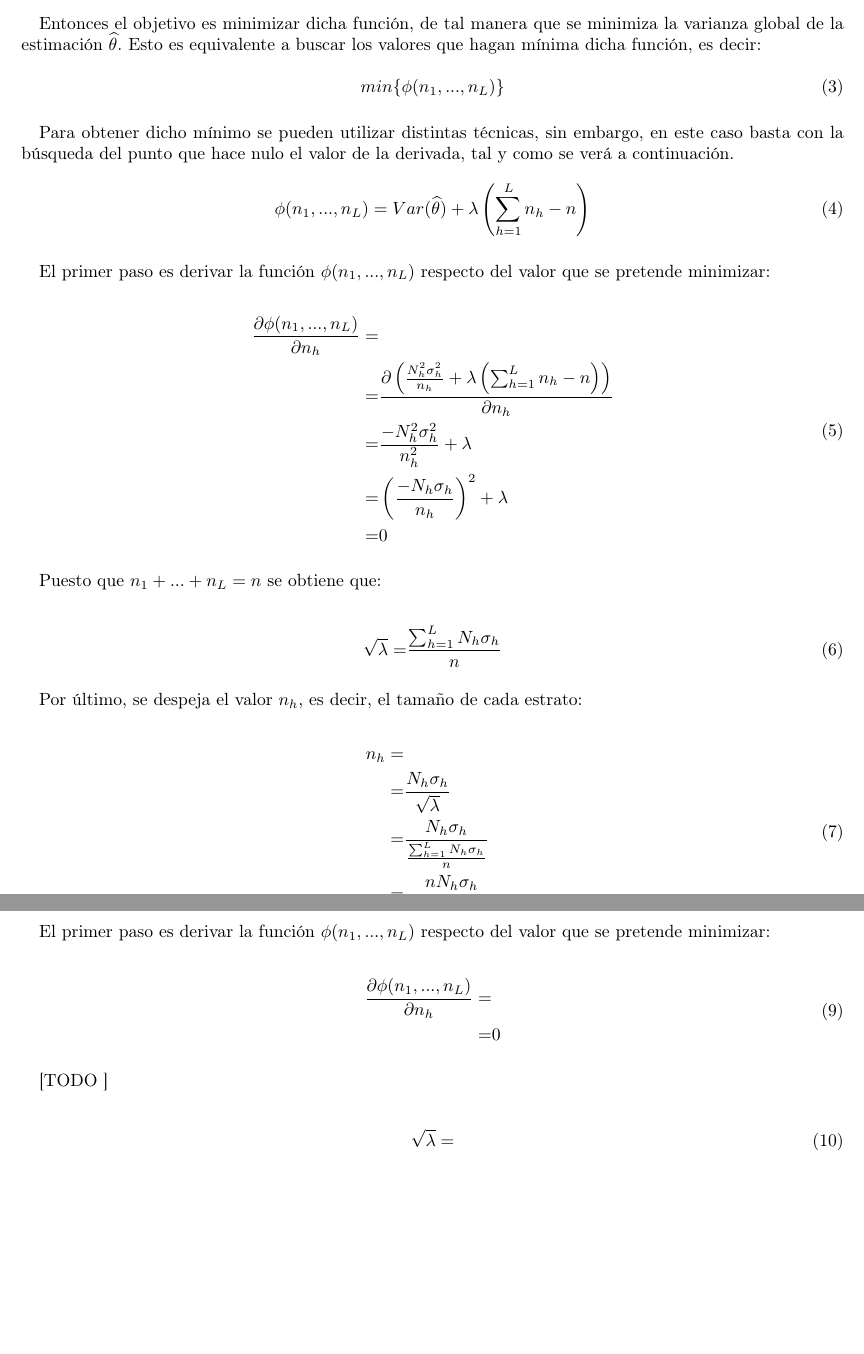
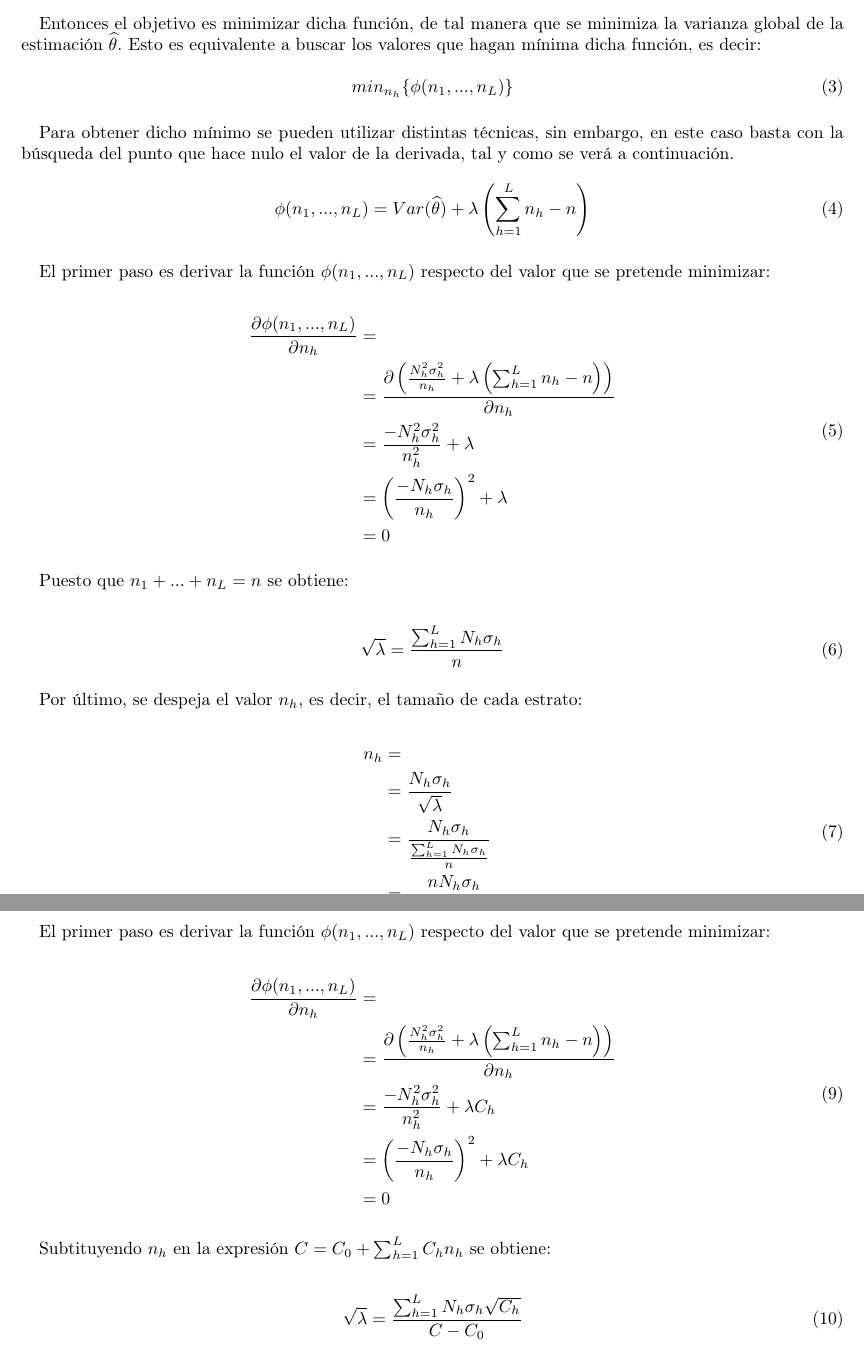
Before and after one commit to garciparedes/statistical-sampling-stratified, a LaTeX problem sheet (exercise-01/tex/document.tex): two parts of pages 2 and 3 of 3, joined at a grey line, cut so that both start at the same text, the shorter picture padded with empty space. Compiled offline with pdfLaTeX.

Commit message:
Added demostration for cost case

```diff
--- a/exercise-01/tex/document.tex
+++ b/exercise-01/tex/document.tex
@@ -59,7 +59,7 @@
       Entonces el objetivo es minimizar dicha función, de tal manera que se minimiza la varianza global de la estimación $\widehat{\theta}$. Esto es equivalente a buscar los valores que hagan mínima dicha función, es decir:
 
       \begin{equation}
-        min\{\phi(n_1, ..., n_L)\}
+        min_{n_h}\{\phi(n_1, ..., n_L)\}
       \end{equation}
 
       \paragraph{}
@@ -76,20 +76,20 @@
       \begin{align}
       \label{eq:derivate_1}
         \begin{split}
-          \frac{\partial \phi(n_1, ..., n_L)}{\partial n_h} =& \\
-          =& \frac{\partial\left( \frac{N_h^2 \sigma_h^{2}}{n_h}
+          \frac{\partial \phi(n_1, ..., n_L)}{\partial n_h} &= \\
+          &= \frac{\partial\left( \frac{N_h^2 \sigma_h^{2}}{n_h}
           + \lambda \left( \sum_{h=1}^L n_h - n\right)\right) }{\partial n_h} \\
-          =& \frac{-N_h^2 \sigma_h^{2}}{n_h^2} +\lambda \\
-          =& \left(\frac{-N_h \sigma_h}{n_h}\right)^2 +\lambda \\
-          =& 0
+          &= \frac{-N_h^2 \sigma_h^{2}}{n_h^2} +\lambda \\
+          &= \left(\frac{-N_h \sigma_h}{n_h}\right)^2 +\lambda \\
+          &= 0
         \end{split}
       \end{align}
 
       \paragraph{}
-      Puesto que $n_1 + ... + n_L = n$ se obtiene que:
+      Puesto que $n_1 + ... + n_L = n$ se obtiene:
 
       \begin{align}
-        \sqrt{\lambda} =& \frac{\sum_{h=1}^L N_h \sigma_h }{n}
+        \sqrt{\lambda} &= \frac{\sum_{h=1}^L N_h \sigma_h }{n}
       \end{align}
 
       \paragraph{}
@@ -97,10 +97,10 @@
 
       \begin{align}
         \begin{split}
-          n_h =& \\
-          =& \frac{N_h \sigma_h}{\sqrt{\lambda}}\\
-          =& \frac{N_h \sigma_h}{\frac{\sum_{h=1}^L N_h \sigma_h }{n}}\\
-          =& \frac{n N_h \sigma_h}{\sum_{h=1}^L N_h \sigma_h }
+          n_h &= \\
+          &= \frac{N_h \sigma_h}{\sqrt{\lambda}}\\
+          &= \frac{N_h \sigma_h}{\frac{\sum_{h=1}^L N_h \sigma_h }{n}}\\
+          &= \frac{n N_h \sigma_h}{\sum_{h=1}^L N_h \sigma_h }
         \end{split}
       \end{align}
 
@@ -120,16 +120,20 @@
       \begin{align}
       \label{eq:derivate_2}
         \begin{split}
-          \frac{\partial \phi(n_1, ..., n_L)}{\partial n_h} =& \\
-          =& 0
+          \frac{\partial \phi(n_1, ..., n_L)}{\partial n_h} &= \\
+          &= \frac{\partial\left( \frac{N_h^2 \sigma_h^{2}}{n_h}
+          + \lambda \left( \sum_{h=1}^L n_h - n\right)\right) }{\partial n_h} \\
+          &= \frac{-N_h^2 \sigma_h^{2}}{n_h^2} +\lambda C_h\\
+          &= \left(\frac{-N_h \sigma_h}{n_h}\right)^2 +\lambda C_h \\
+          &= 0
         \end{split}
       \end{align}
 
       \paragraph{}
-      [TODO ]
+      Subtituyendo $n_h$ en la expresión $C = C_0 + \sum_{h=1}^LC_hn_h$ se obtiene:
 
       \begin{align}
-        \sqrt{\lambda} =&
+        \sqrt{\lambda} &= \frac{\sum_{h=1}^L N_h \sigma_h \sqrt{C_h} }{C - C_0}
       \end{align}
 
       \paragraph{}
```
Also changed, not shown: exercise-01/tex/document.pdf, exercise-01/tex/document.tex (7 more changed lines).
